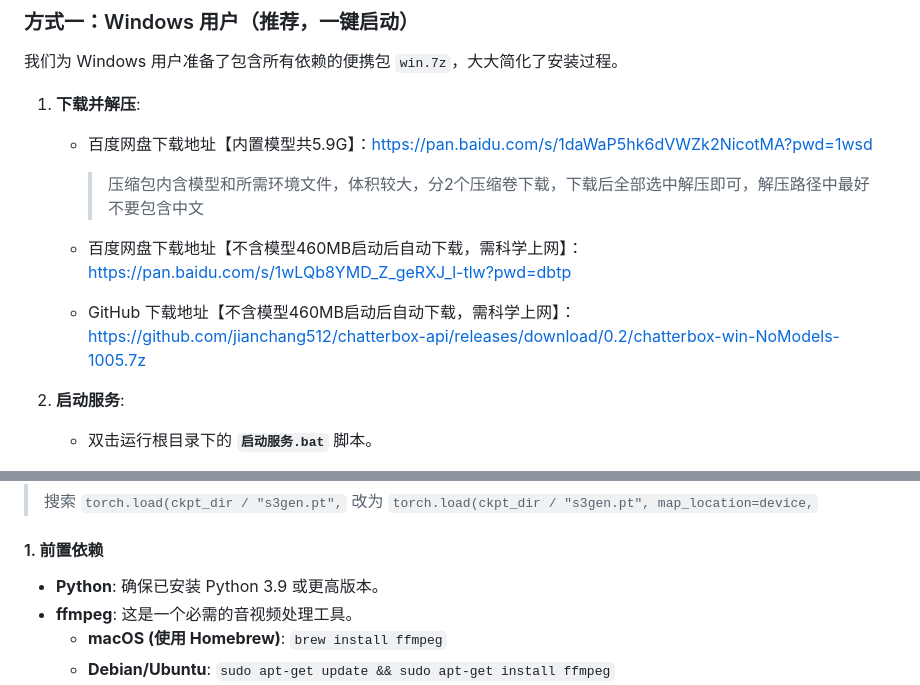
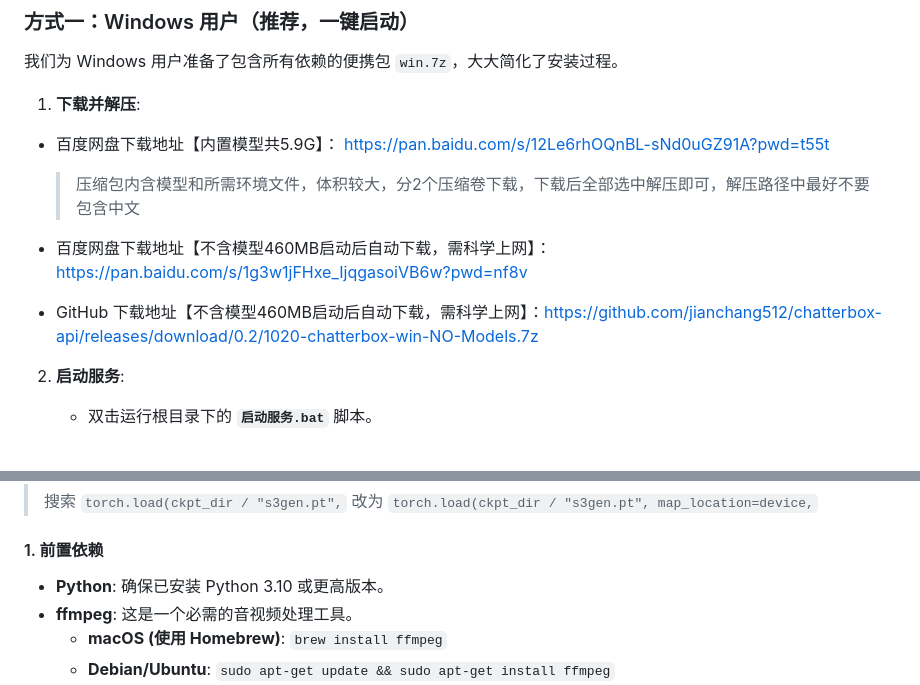
Before and after one commit to jianchang512/chatterbox-api, a Markdown page: README.md, 2 parts joined by grey strips. Rendered like a GitHub page.

Commit message:
Update: docs

```diff
--- a/README.md
+++ b/README.md
@@ -31,12 +31,12 @@
 
 1.  **下载并解压**:
 
-	- 百度网盘下载地址【内置模型共5.9G】：https://pan.baidu.com/s/1daWaP5hk6dVWZk2NicotMA?pwd=1wsd
-	  > 压缩包内含模型和所需环境文件，体积较大，分2个压缩卷下载，下载后全部选中解压即可，解压路径中最好不要包含中文
+- 百度网盘下载地址【内置模型共5.9G】： https://pan.baidu.com/s/12Le6rhOQnBL-sNd0uGZ91A?pwd=t55t
+   > 压缩包内含模型和所需环境文件，体积较大，分2个压缩卷下载，下载后全部选中解压即可，解压路径中最好不要包含中文
 
-	- 百度网盘下载地址【不含模型460MB启动后自动下载，需科学上网】：https://pan.baidu.com/s/1wLQb8YMD_Z_geRXJ_l-tlw?pwd=dbtp
+- 百度网盘下载地址【不含模型460MB启动后自动下载，需科学上网】： https://pan.baidu.com/s/1g3w1jFHxe_IjqgasoiVB6w?pwd=nf8v
 
-	- GitHub 下载地址【不含模型460MB启动后自动下载，需科学上网】：https://github.com/jianchang512/chatterbox-api/releases/download/0.2/chatterbox-win-NoModels-1005.7z
+- GitHub 下载地址【不含模型460MB启动后自动下载，需科学上网】：https://github.com/jianchang512/chatterbox-api/releases/download/0.2/1020-chatterbox-win-NO-Models.7z
 
 2.  **启动服务**:
     -  双击运行根目录下的 **`启动服务.bat`** 脚本。
@@ -64,7 +64,7 @@
 
 #### 1. 前置依赖
 
-- **Python**: 确保已安装 Python 3.9 或更高版本。
+- **Python**: 确保已安装 Python 3.10 或更高版本。
 - **ffmpeg**: 这是一个必需的音视频处理工具。
     -   **macOS (使用 Homebrew)**: `brew install ffmpeg`
     -   **Debian/Ubuntu**: `sudo apt-get update && sudo apt-get install ffmpeg`
```
